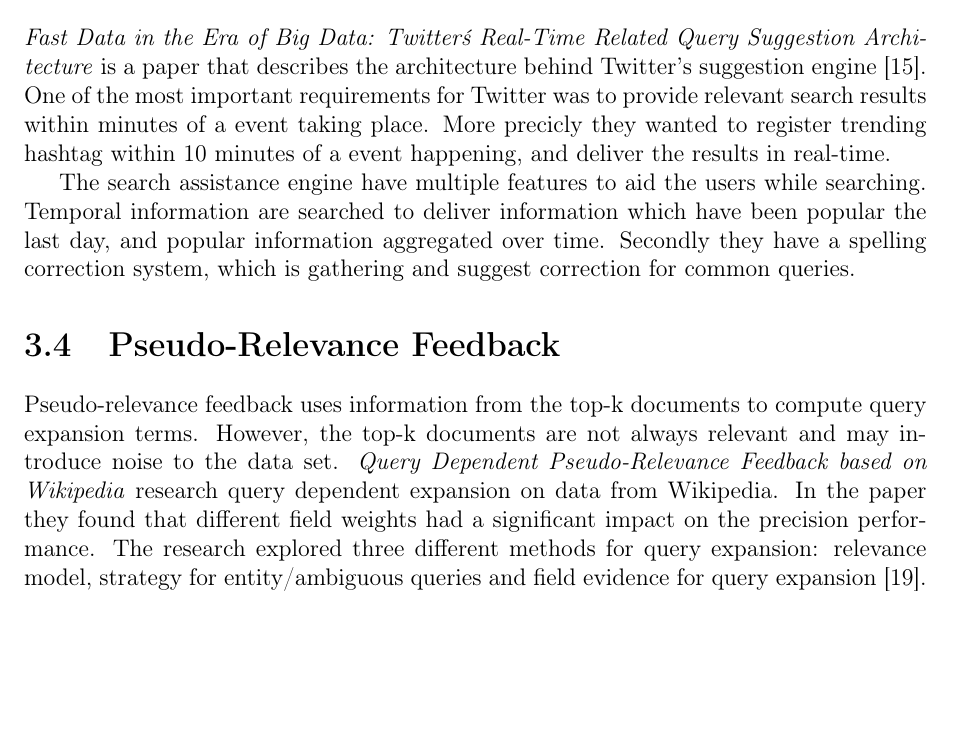
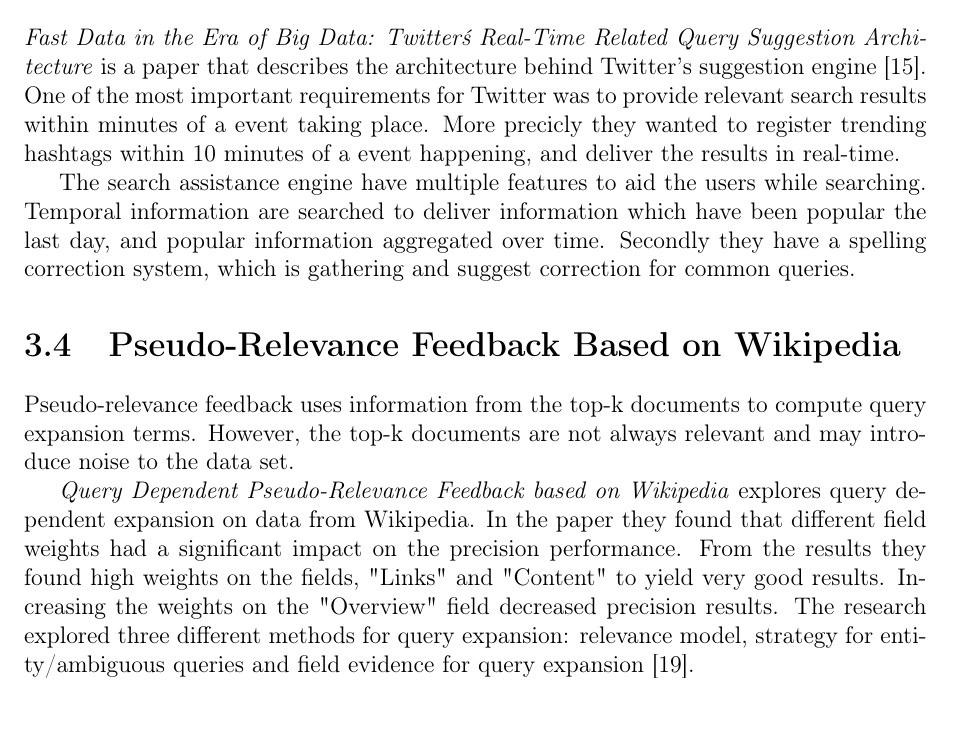
Before and after one commit to master-thesis-ntnu/project-thesis, a LaTeX thesis (main.tex, which reads related-work.tex): part of page 16 of 28, cut so that both start at the same text. Compiled offline with pdfLaTeX.

Commit message:
Write about related work

```diff
--- a/related-work.tex
+++ b/related-work.tex
@@ -41,16 +41,19 @@
 \section{Twitter Query Suggestion Engine}
 \textit{Fast Data in the Era of Big Data: Twitter\'s Real-Time Related Query Suggestion Architecture} is a paper that describes the architecture behind Twitter's suggestion engine \cite{twitter-suggestion}.
 One of the most important requirements for Twitter was to provide relevant search results within minutes of a event taking place.
-More precicly they wanted to register trending hashtag within 10 minutes of a event happening, and deliver the results in real-time.
+More precicly they wanted to register trending hashtags within 10 minutes of a event happening, and deliver the results in real-time.
 
 The search assistance engine have multiple features to aid the users while searching.
 Temporal information are searched to deliver information which have been popular the last day, and popular information aggregated over time.
 Secondly they have a spelling correction system, which is gathering and suggest correction for common queries.
 
-\section{Pseudo-Relevance Feedback}
+\section{Pseudo-Relevance Feedback Based on Wikipedia}
 Pseudo-relevance feedback uses information from the top-k documents to compute query expansion terms.
 However, the top-k documents are not always relevant and may introduce noise to the data set.
-\textit{Query Dependent Pseudo-Relevance Feedback based on Wikipedia} research query dependent expansion on data from Wikipedia.
+
+\textit{Query Dependent Pseudo-Relevance Feedback based on Wikipedia} explores query dependent expansion on data from Wikipedia.
 In the paper they found that different field weights had a significant impact on the precision performance.
+From the results they found high weights on the fields, "Links" and "Content" to yield very good results.
+Increasing the weights on the "Overview" field decreased precision results.
 The research explored three different methods for query expansion:
 relevance model, strategy for entity/ambiguous queries and field evidence for query expansion \cite{pseudo-relevance-wikipedia}.
```
